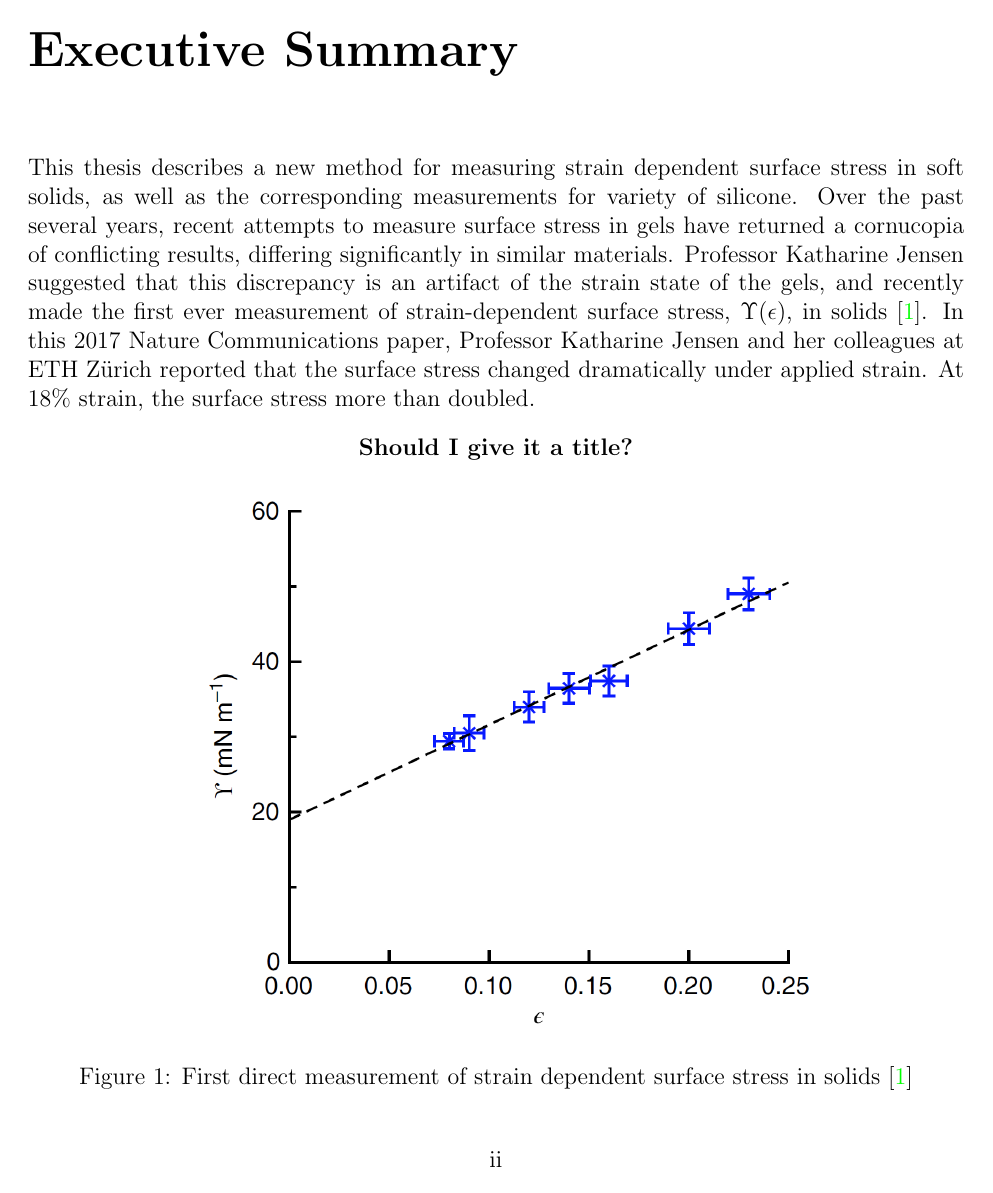
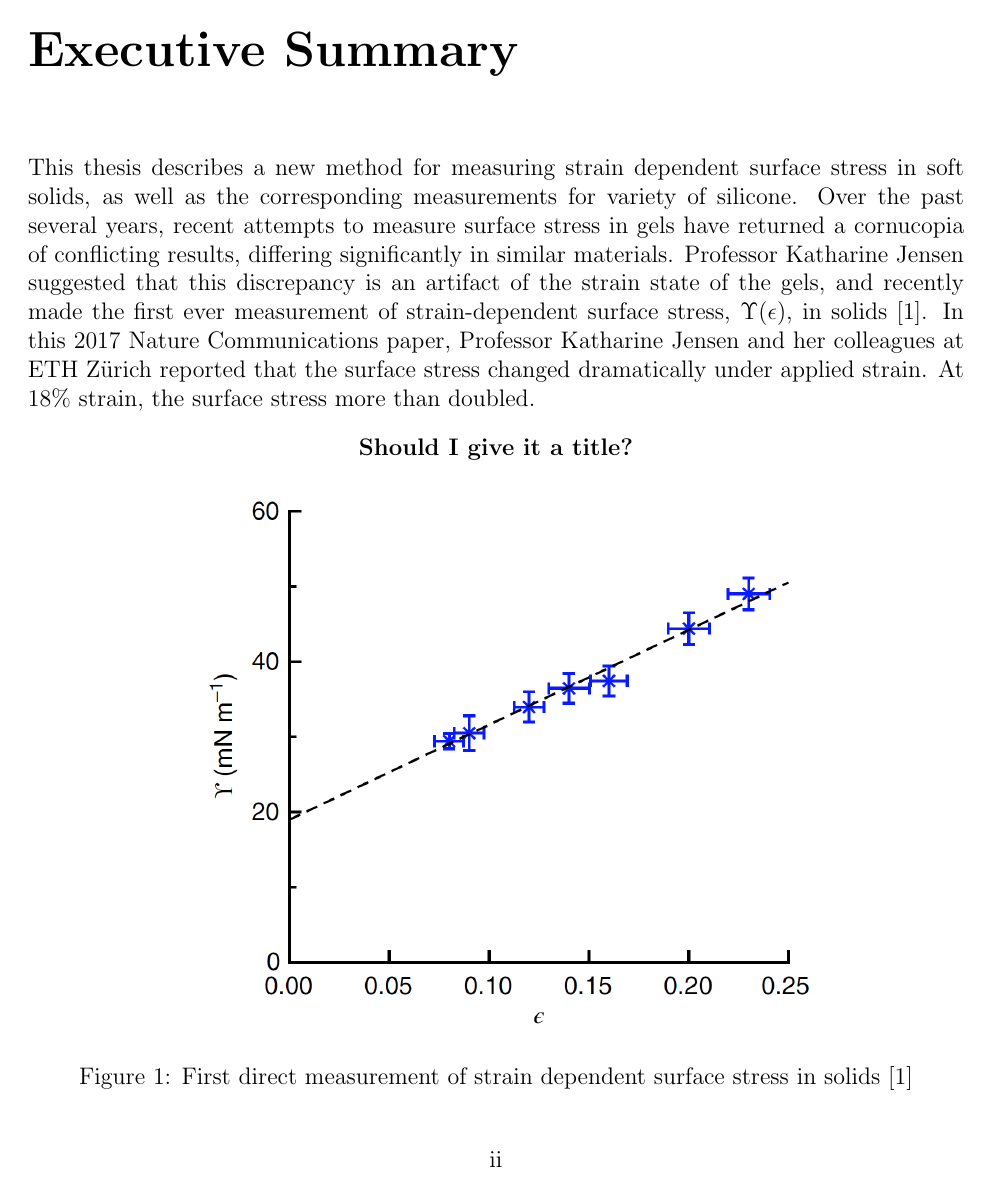
Before and after one commit to jthaller/Diplomarbeit, a LaTeX thesis (JKT_MainDraft.tex): page 3 of 37. Compiled offline with pdfLaTeX.

Commit message:
+ Hyperlink everything

```diff
--- a/JKT_MainDraft.tex
+++ b/JKT_MainDraft.tex
@@ -53,7 +53,7 @@
 \hypersetup{
 	colorlinks=true, %set true if you want colored links
 	linktoc=all,     %set to all if you want both sections and subsections linked
-	linkcolor=black,  %choose some color if you want links to stand out
+	allcolors = black %get rid of weird auto link highlighting
 }
 
 %\begin{document} starts LaTeX looking for actual content.  Everything above this point is purely formatting.
```
Also changed, not shown: 1 other file.
